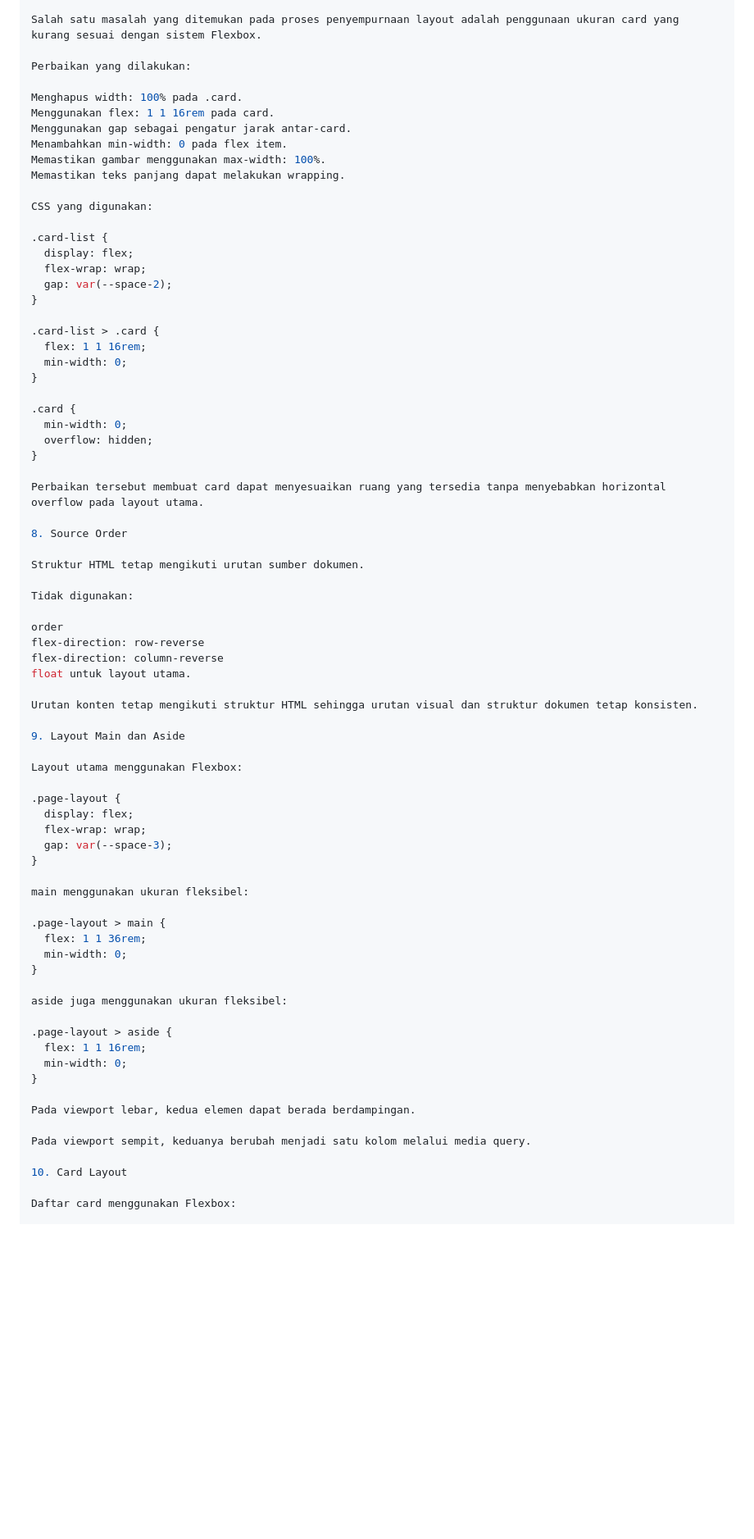
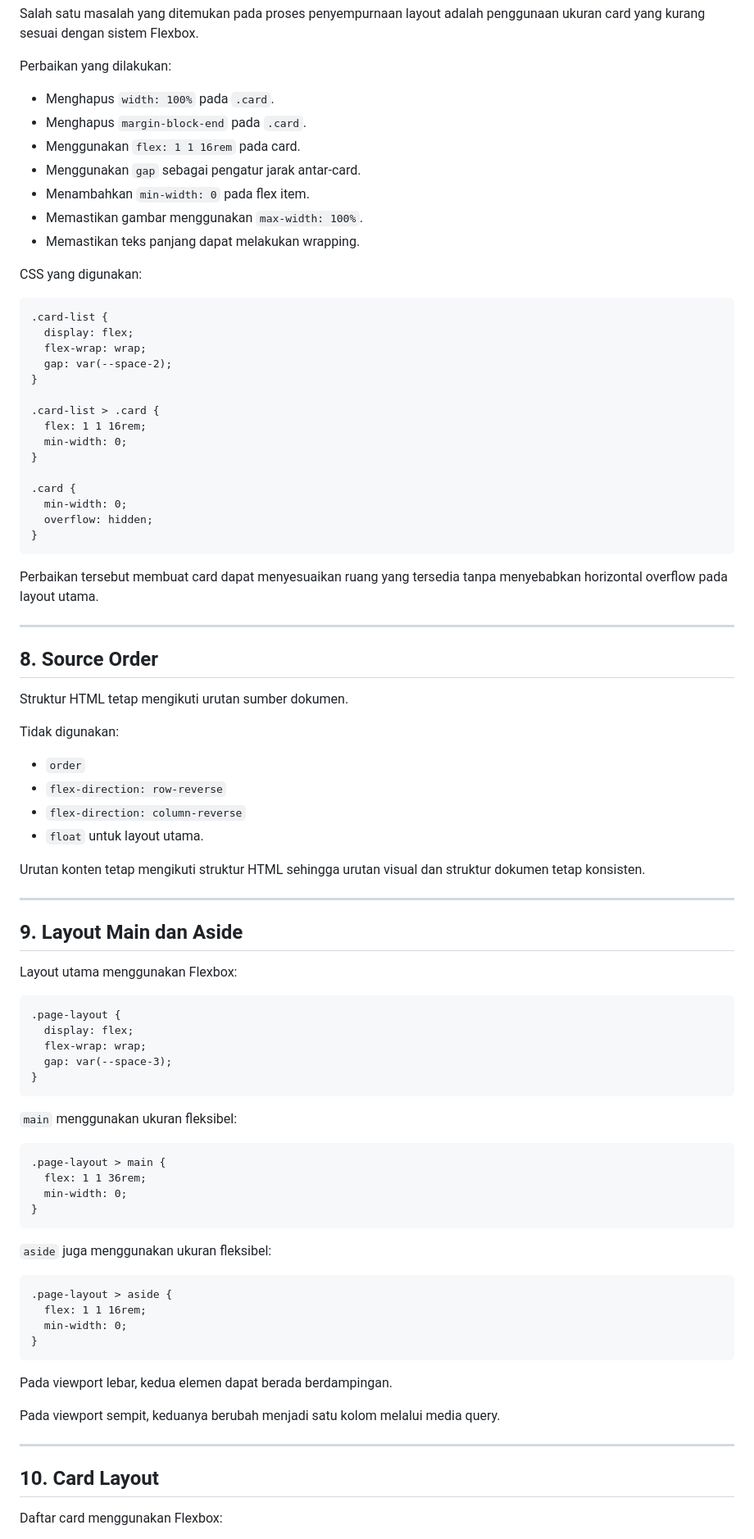
Before and after one commit to 202534015-hub/website-programming-week-4, a Markdown page: tugas/EVIDENCE.md, the part around one of its changes. Shown at 82% size. Drawn GitHub-style; blank space fills up the shorter version.

```diff
--- a/tugas/EVIDENCE.md
+++ b/tugas/EVIDENCE.md
@@ -101,75 +110,82 @@ Salah satu masalah yang ditemukan pada proses penyempurnaan layout adalah penggu
 
 Perbaikan yang dilakukan:
 
-Menghapus width: 100% pada .card.
-Menggunakan flex: 1 1 16rem pada card.
-Menggunakan gap sebagai pengatur jarak antar-card.
-Menambahkan min-width: 0 pada flex item.
-Memastikan gambar menggunakan max-width: 100%.
-Memastikan teks panjang dapat melakukan wrapping.
+- Menghapus `width: 100%` pada `.card`.
+- Menghapus `margin-block-end` pada `.card`.
+- Menggunakan `flex: 1 1 16rem` pada card.
+- Menggunakan `gap` sebagai pengatur jarak antar-card.
+- Menambahkan `min-width: 0` pada flex item.
+- Memastikan gambar menggunakan `max-width: 100%`.
+- Memastikan teks panjang dapat melakukan wrapping.
 
 CSS yang digunakan:
 
-.card-list {
-  display: flex;
-  flex-wrap: wrap;
-  gap: var(--space-2);
-}
+    .card-list {
+      display: flex;
+      flex-wrap: wrap;
+      gap: var(--space-2);
+    }
 
-.card-list > .card {
-  flex: 1 1 16rem;
-  min-width: 0;
-}
+    .card-list > .card {
+      flex: 1 1 16rem;
+      min-width: 0;
+    }
 
-.card {
-  min-width: 0;
-  overflow: hidden;
-}
+    .card {
+      min-width: 0;
+      overflow: hidden;
+    }
 
 Perbaikan tersebut membuat card dapat menyesuaikan ruang yang tersedia tanpa menyebabkan horizontal overflow pada layout utama.
 
-8. Source Order
+---
+
+## 8. Source Order
 
 Struktur HTML tetap mengikuti urutan sumber dokumen.
 
 Tidak digunakan:
 
-order
-flex-direction: row-reverse
-flex-direction: column-reverse
-float untuk layout utama.
+- `order`
+- `flex-direction: row-reverse`
+- `flex-direction: column-reverse`
+- `float` untuk layout utama.
 
 Urutan konten tetap mengikuti struktur HTML sehingga urutan visual dan struktur dokumen tetap konsisten.
 
-9. Layout Main dan Aside
+---
+
+## 9. Layout Main dan Aside
 
 Layout utama menggunakan Flexbox:
 
-.page-layout {
-  display: flex;
-  flex-wrap: wrap;
-  gap: var(--space-3);
-}
+    .page-layout {
+      display: flex;
+      flex-wrap: wrap;
+      gap: var(--space-3);
+    }
 
-main menggunakan ukuran fleksibel:
+`main` menggunakan ukuran fleksibel:
 
-.page-layout > main {
-  flex: 1 1 36rem;
-  min-width: 0;
-}
+    .page-layout > main {
+      flex: 1 1 36rem;
+      min-width: 0;
+    }
 
-aside juga menggunakan ukuran fleksibel:
+`aside` juga menggunakan ukuran fleksibel:
 
-.page-layout > aside {
-  flex: 1 1 16rem;
-  min-width: 0;
-}
+    .page-layout > aside {
+      flex: 1 1 16rem;
+      min-width: 0;
+    }
 
 Pada viewport lebar, kedua elemen dapat berada berdampingan.
 
 Pada viewport sempit, keduanya berubah menjadi satu kolom melalui media query.
 
-10. Card Layout
+---
+
+## 10. Card Layout
 
 Daftar card menggunakan Flexbox:
 
```
Also changed, not shown: other parts of tugas/EVIDENCE.md (+164 -127 lines), tugas/images/evidence-6-git-log.png (added).
